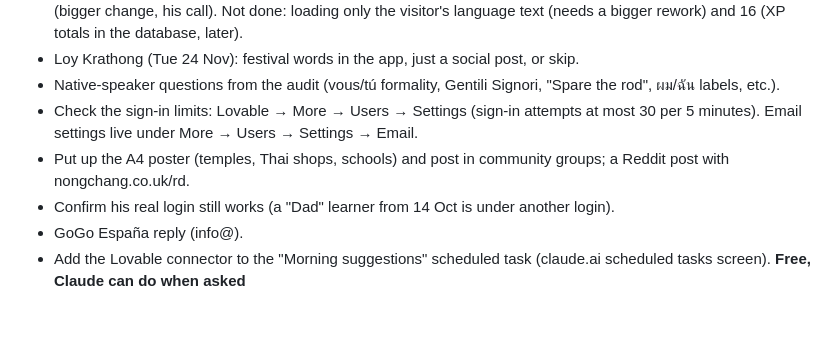
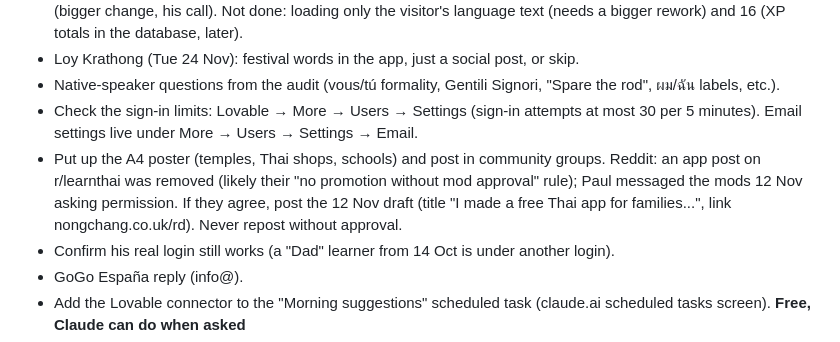
Before and after one commit to jeeveswooster2006/sawasdee-thai, a Markdown page: CLAUDE.md, the part around the change. GitHub-like rendering; blank space fills up the shorter version.

Commit message:
Notes: Reddit post waiting for r/learnthai mods

```diff
--- a/CLAUDE.md
+++ b/CLAUDE.md
@@ -10,7 +10,7 @@ Tick items off here (move to the right section's notes) as they're done; add new
 - Loy Krathong (Tue 24 Nov): festival words in the app, just a social post, or skip.
 - Native-speaker questions from the audit (vous/tú formality, Gentili Signori, "Spare the rod", ผม/ฉัน labels, etc.).
 - Check the sign-in limits: Lovable → More → Users → Settings (sign-in attempts at most 30 per 5 minutes). Email settings live under More → Users → Settings → Email.
-- Put up the A4 poster (temples, Thai shops, schools) and post in community groups; a Reddit post with nongchang.co.uk/rd.
+- Put up the A4 poster (temples, Thai shops, schools) and post in community groups. Reddit: an app post on r/learnthai was removed (likely their "no promotion without mod approval" rule); Paul messaged the mods 12 Nov asking permission. If they agree, post the 12 Nov draft (title "I made a free Thai app for families...", link nongchang.co.uk/rd). Never repost without approval.
 - Confirm his real login still works (a "Dad" learner from 14 Oct is under another login).
 - GoGo España reply (info@).
 - Add the Lovable connector to the "Morning suggestions" scheduled task (claude.ai scheduled tasks screen).
```
